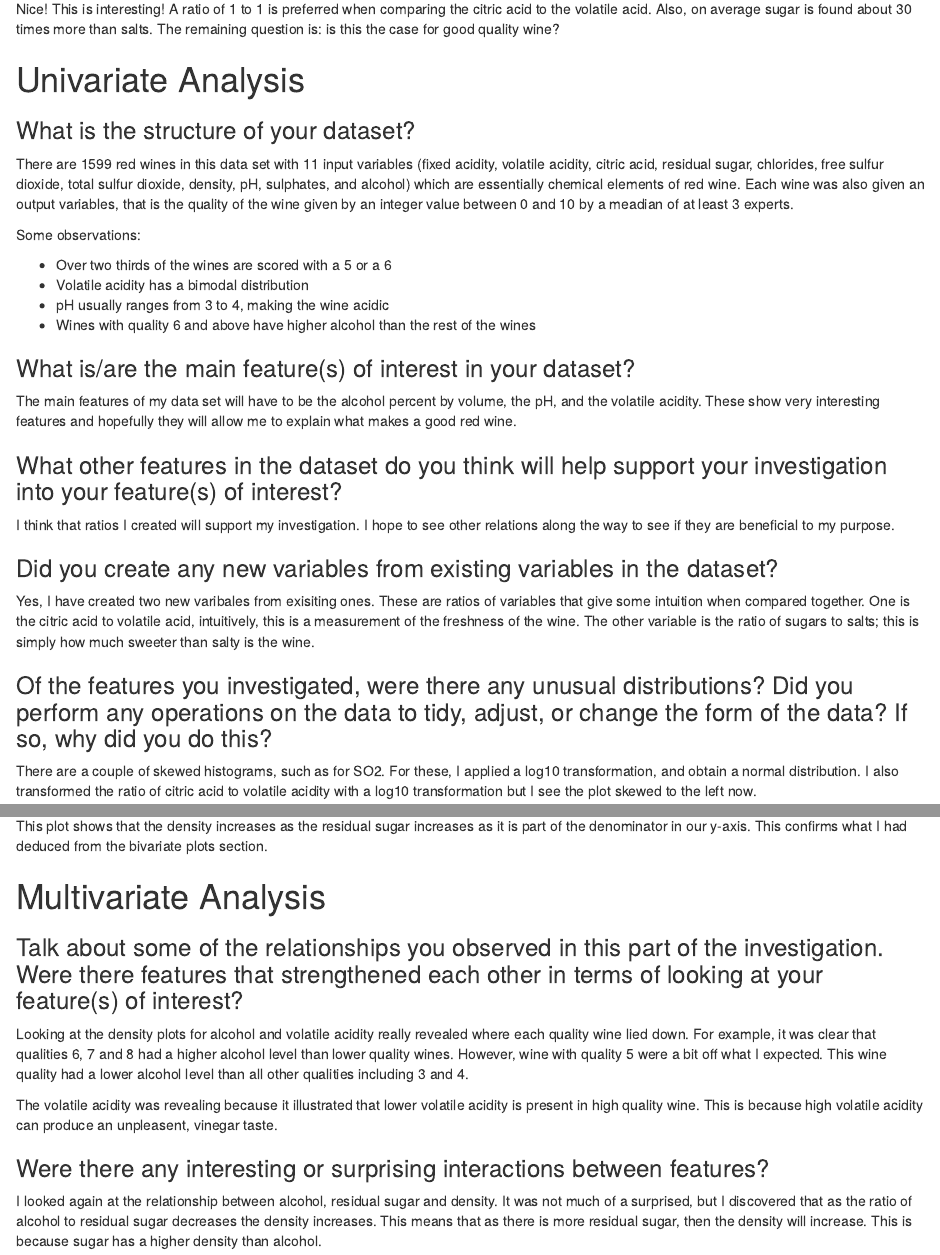
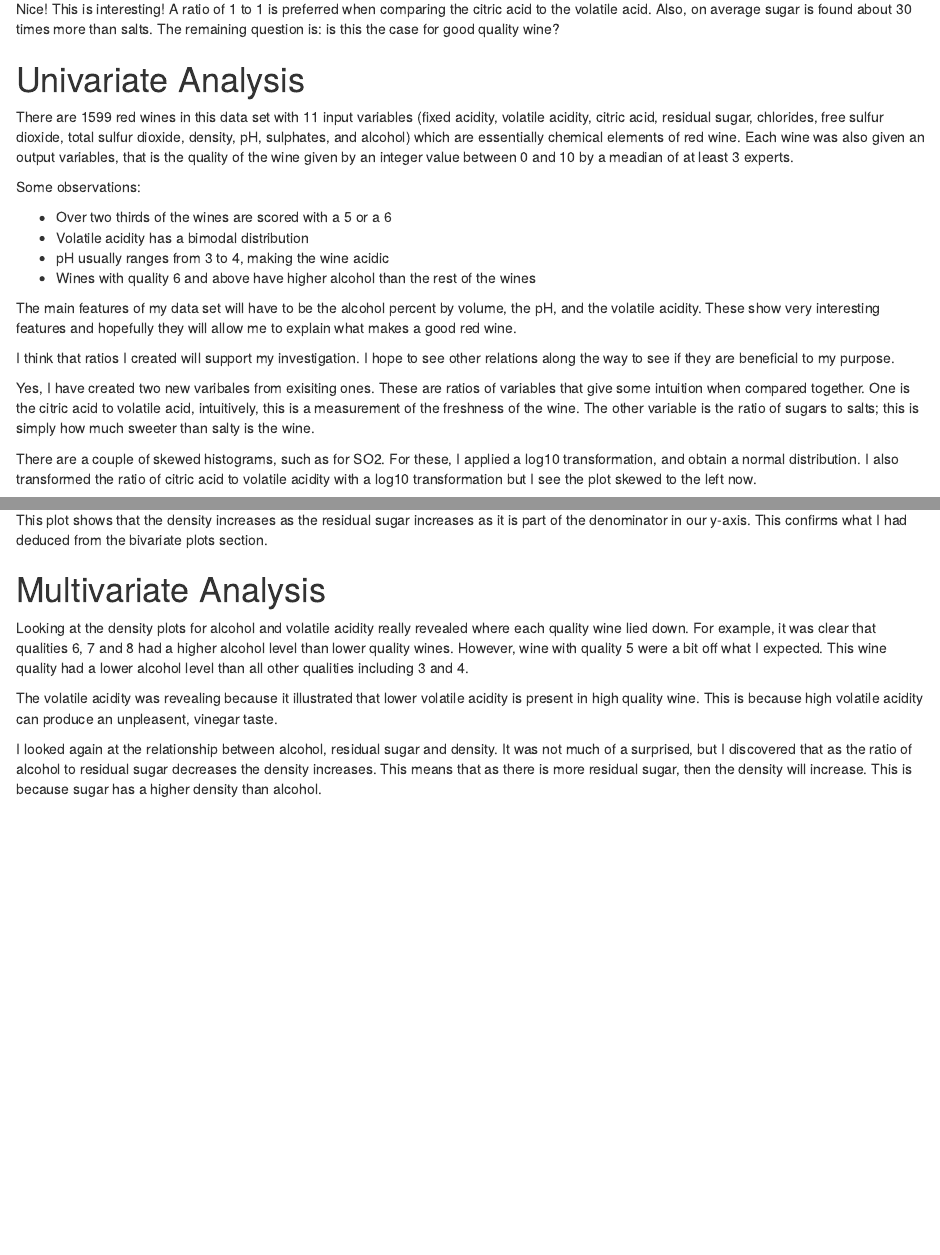
Before and after one commit to abel-fp/exploratory_data_analysis_R, an R Markdown document (final_project.rmd): the page in a window 1100 px wide, from 10760 px down, and a second part further down, joined at a grey line. Rendered offline with R 4.5, knitr and Pandoc, with nearby package versions; code that draws random numbers runs with fixed seeds of ours.

Commit message:
Update final_project.rmd

```diff
--- a/final_project.rmd
+++ b/final_project.rmd
@@ -233,7 +233,6 @@ Nice! This is interesting! A ratio of 1 to 1 is preferred when comparing the cit
 
 # Univariate Analysis
 
-### What is the structure of your dataset?
 There are 1599 red wines in this data set with 11 input variables (fixed acidity, volatile acidity, citric acid, residual sugar, chlorides, free sulfur dioxide, total sulfur dioxide, density, pH, sulphates, and alcohol) which are essentially chemical elements of red wine. Each wine was also given an output variables, that is the quality of the wine given by an integer value between 0 and 10 by a meadian of at least 3 experts.
 
 Some observations:
@@ -243,16 +242,12 @@ Some observations:
 - pH usually ranges from 3 to 4, making the wine acidic
 - Wines with quality 6 and above have higher alcohol than the rest of the wines
 
-### What is/are the main feature(s) of interest in your dataset?
 The main features of my data set will have to be the alcohol percent by volume, the pH, and the volatile acidity. These show very interesting features and hopefully they will allow me to explain what makes a good red wine.
 
-### What other features in the dataset do you think will help support your investigation into your feature(s) of interest?
 I think that ratios I created will support my investigation. I hope to see other relations along the way to see if they are beneficial to my purpose.
 
-### Did you create any new variables from existing variables in the dataset?
 Yes, I have created two new varibales from exisiting ones. These are ratios of variables that give some intuition when compared together. One is the citric acid to volatile acid, intuitively, this is a measurement of the freshness of the wine. The other variable is the ratio of sugars to salts; this is simply how much sweeter than salty is the wine.
 
-### Of the features you investigated, were there any unusual distributions? Did you perform any operations on the data to tidy, adjust, or change the form of the data? If so, why did you do this?
 There are a couple of skewed histograms, such as for SO2. For these, I applied a log10 transformation, and obtain a normal distribution. I also transformed the ratio of citric acid to volatile acidity with a log10 transformation but I see the plot skewed to the left now.
 
 This indicates that these variables are not normally distributed and would have to be looked into more detail for explanation.
@@ -479,12 +471,10 @@ This confirms what I had deduced from the bivariate plots section.
 
 # Multivariate Analysis
 
-### Talk about some of the relationships you observed in this part of the investigation. Were there features that strengthened each other in terms of looking at your feature(s) of interest?
 Looking at the density plots for alcohol and volatile acidity really revealed where each quality wine lied down. For example, it was clear that qualities 6, 7 and 8 had a higher alcohol level than lower quality wines. However, wine with quality 5 were a bit off what I expected. This wine quality had a lower alcohol level than all other qualities including 3 and 4.
 
 The volatile acidity was revealing because it illustrated that lower volatile acidity is present in high quality wine. This is because high volatile acidity can produce an unpleasent, vinegar taste.
 
-### Were there any interesting or surprising interactions between features?
 I looked again at the relationship between alcohol, residual sugar and density. It was not much of a surprised, but I discovered that as the ratio of alcohol to residual sugar decreases the density increases. This means that as there is more residual sugar, then the density will increase. This is because sugar has a higher density than alcohol.
 
 ------
```
Also changed, not shown: final_project.rmd (3 more changed lines).
